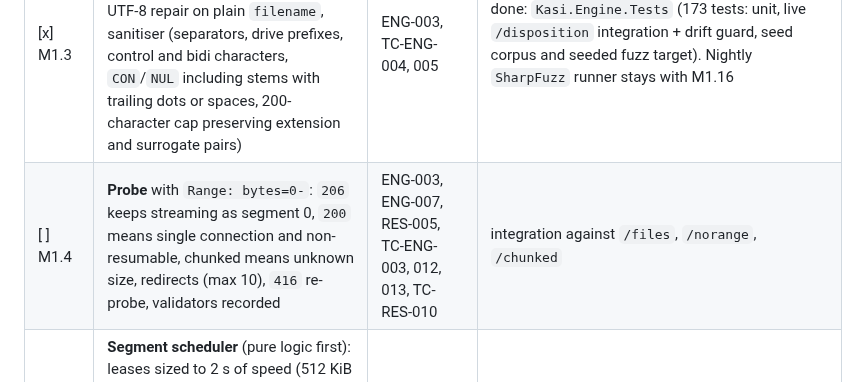
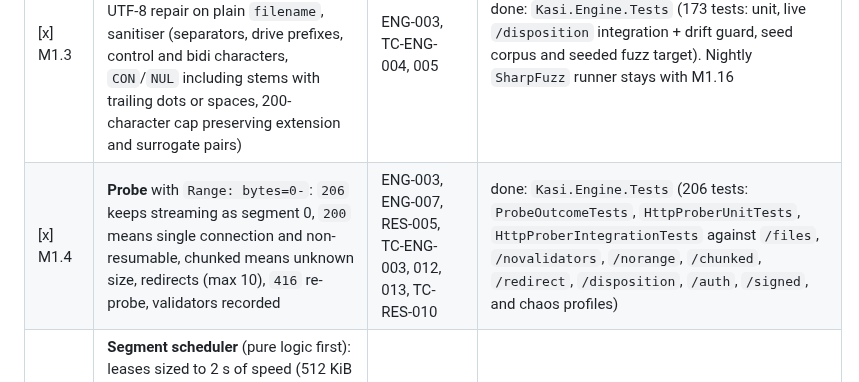
Before and after one commit to emartsoft/kasi-dm, a Markdown page: plan.md, the part around the change. Drawn GitHub-style.

Commit message:
docs(plan): mark M1.4 (Probe) complete and record M1.4 plan
Refs: KASI-ENG-003, KASI-ENG-007, KASI-ENG-010, KASI-RES-005

```diff
--- a/plan.md
+++ b/plan.md
@@ -84,7 +84,7 @@ M0 is **closed for engineering** (2026-10-17): PRs #1 to #5 are squash-merged in
 | [x] M1.1 | **Domain model** in `Kasi.Core`: `Job`, `Segment`, `Queue`, `Category`, `JobId` (UUIDv7), the 9-state job lifecycle (state names read from the diagram in the TRD `.docx`; rules in ADR 0002), engine event records, `Redact` helpers in `Kasi.Core.Logging`. `KasiFeatures` is deferred until the first incomplete feature needs a flag | groundwork, NFR-013 | done: `Kasi.Core.Tests` (109 tests: all 81 state pairs per kind, segment invariants, redaction cases) and `Kasi.Data.Tests` drift guards (entity properties equal table columns; enum texts pass the CHECK constraints) |
 | [x] M1.2 | **Persistence**: Dapper repositories for job, segment, queue, category (contracts in `Kasi.Core`); migration `0002` (`setting`, queue 1 "Main", default categories with relative folders); the `CheckpointWriter` (one transaction per 2 s cycle, only for cursors flushed first, never backwards, retried on failure); ADR 0003 | RES-001, RES-006, NFR-009, TRD 11.3 | done: `Kasi.Data.Tests` 73 tests on real SQLite, writer timer driven by `FakeTimeProvider`. Kill and power-cut proofs (TC-RES-003, TC-RES-011) stay with M1.14 |
 | [x] M1.3 | **Filename handling**: `Content-Disposition` (RFC 6266, `filename*`), URL fallback, Latin-1 → UTF-8 repair on plain `filename`, sanitiser (separators, drive prefixes, control and bidi characters, `CON`/`NUL` including stems with trailing dots or spaces, 200-character cap preserving extension and surrogate pairs) | ENG-003, TC-ENG-004, 005 | done: `Kasi.Engine.Tests` (173 tests: unit, live `/disposition` integration + drift guard, seed corpus and seeded fuzz target). Nightly `SharpFuzz` runner stays with M1.16 |
-| [ ] M1.4 | **Probe** with `Range: bytes=0-`: `206` keeps streaming as segment 0, `200` means single connection and non-resumable, chunked means unknown size, redirects (max 10), `416` re-probe, validators recorded | ENG-003, ENG-007, RES-005, TC-ENG-003, 012, 013, TC-RES-010 | integration against `/files`, `/norange`, `/chunked` |
+| [x] M1.4 | **Probe** with `Range: bytes=0-`: `206` keeps streaming as segment 0, `200` means single connection and non-resumable, chunked means unknown size, redirects (max 10), `416` re-probe, validators recorded | ENG-003, ENG-007, RES-005, TC-ENG-003, 012, 013, TC-RES-010 | done: `Kasi.Engine.Tests` (206 tests: `ProbeOutcomeTests`, `HttpProberUnitTests`, `HttpProberIntegrationTests` against `/files`, `/novalidators`, `/norange`, `/chunked`, `/redirect`, `/disposition`, `/auth`, `/signed`, and chaos profiles) |
 | [ ] M1.5 | **Segment scheduler** (pure logic first): leases sized to 2 s of speed (512 KiB to 16 MiB), `TrySplit` with `minSplit` 1 MiB and 64 KiB alignment, slow-lane takeover (below 30% of median for 10 s), endgame duplication (cap 2 MiB), connection ramp-up (one more every 250 ms while throughput rises 5%) | ENG-004, ENG-005, TC-ENG-006 to 009, 011 | FsCheck property test (segments never overlap, never gap, union = file, sizes 0 B to 64 GiB); chaos test with one lane throttled to 50 KB/s |
 | [ ] M1.6 | **Disk writer**: one sparse `.kasipart` file, `RandomAccess.WriteAsync` with pooled 256 KiB buffers, `FlushFileBuffers`, free-space check and pause on `ERROR_DISK_FULL`, finalise (clear sparse flag, verify length, rename). Mark-of-the-Web is written in M2 (CAT-003) | ENG-008, TC-ENG-014, 015 | integration on a small VHD; allocation test proves no per-chunk allocation |
 | [ ] M1.7 | **HTTP transfer**: `SocketsHttpHandler` pool per host, `EnableMultipleHttp2Connections`, connection reuse, TLS validation always on with no bypass. Extend `Kasi.TestServer` first with TLS and HTTP/2 (generated certificate; ADR 0001 notes it is missing) and handshake counters | ENG-001, ENG-006, NFR-011, TC-ENG-001, 002, 010, 023 | 1 GiB downloads over HTTP/1.1 and HTTP/2 match SHA-256; handshakes at most connections + 2; expired, self-signed and wrong-host certificates fail |
```
Also changed, not shown: docs/plans/m1-4.md (added, +126 -0 lines).
